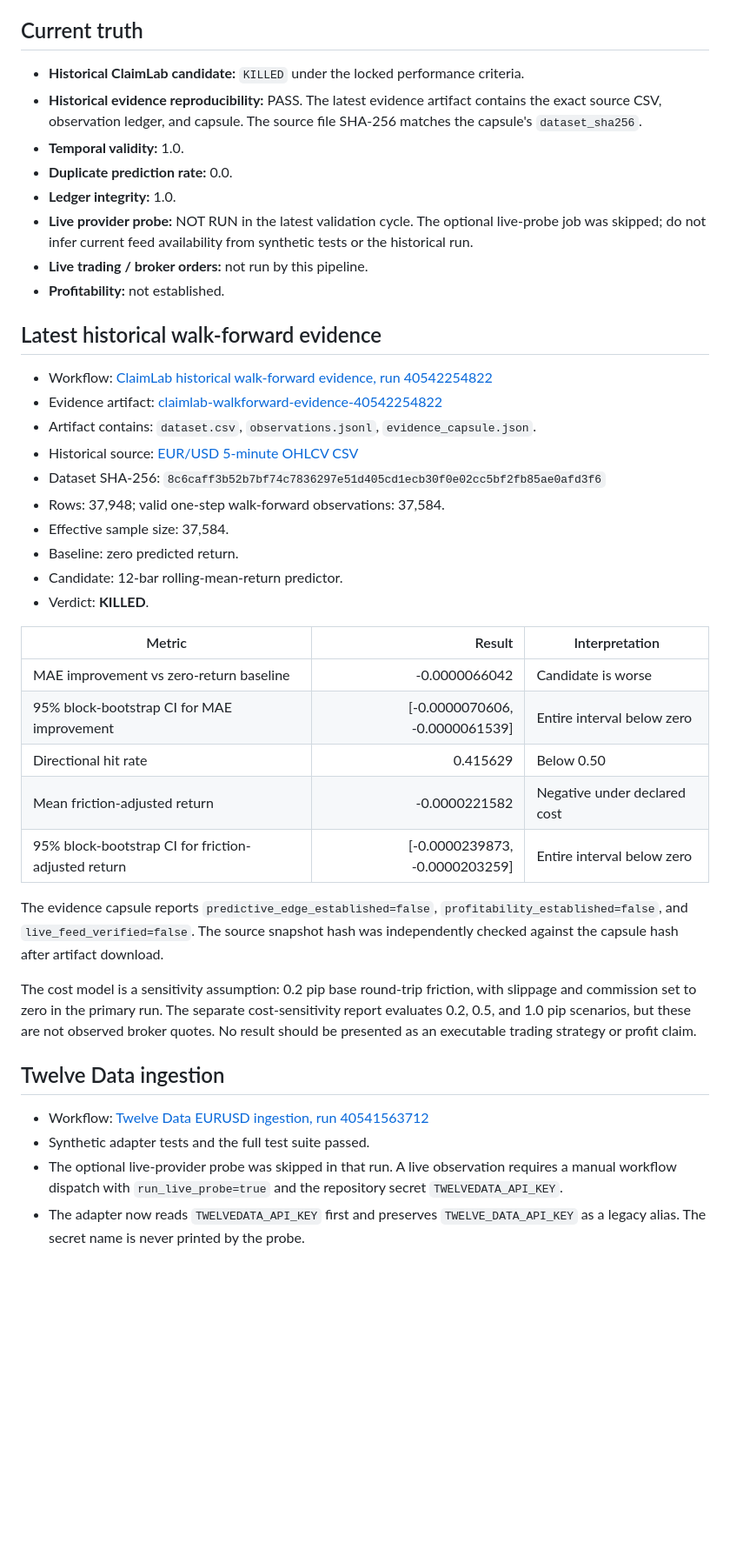
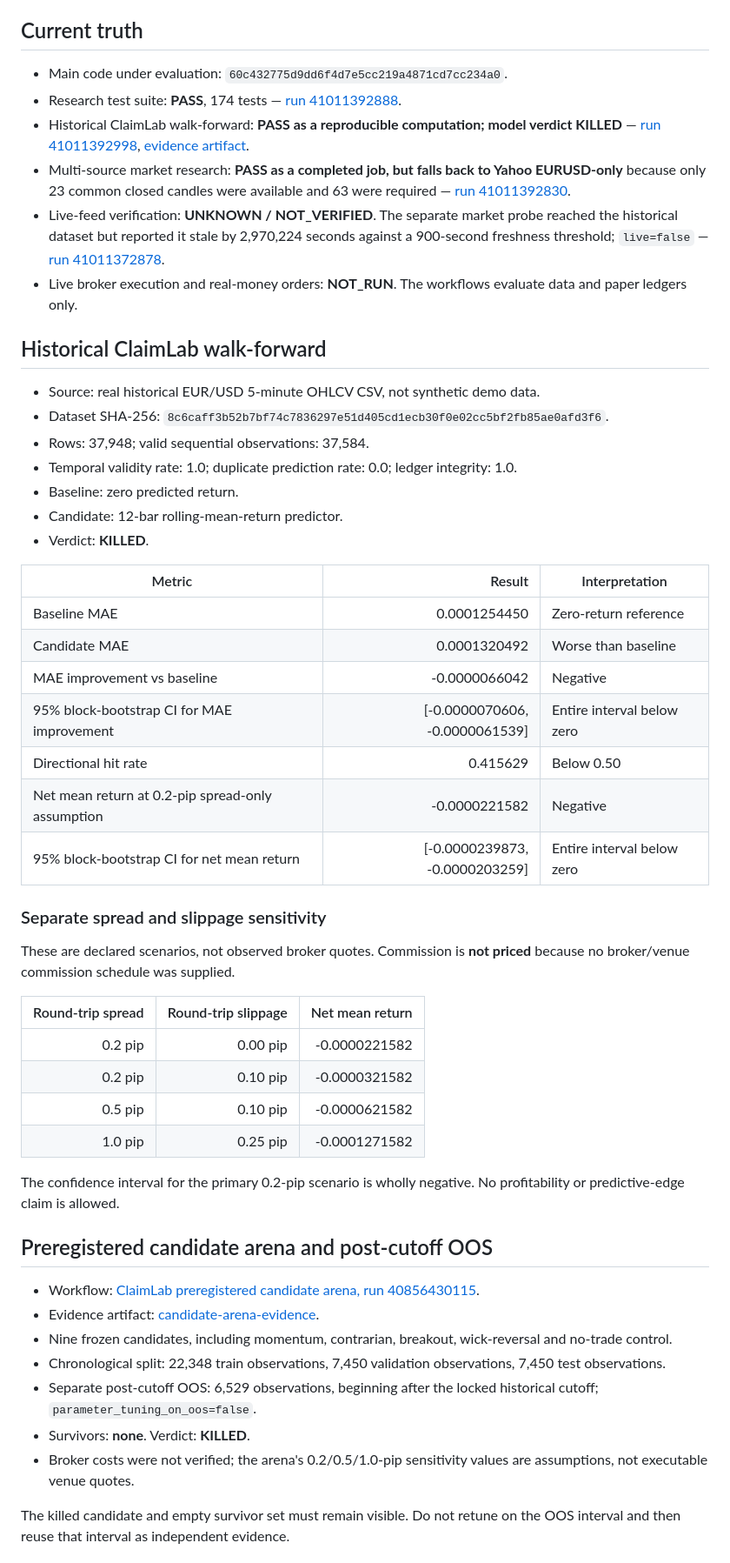
Before and after one commit to hamidhayatijozani/EURUSD-5M-Forecast, a Markdown page: docs/OPERATIONAL_STATUS.md, the part around one of its changes. Shown at 87% size. Drawn GitHub-style; blank space fills up the shorter version.

Commit message:
docs: update EURUSD operational status from current ClaimLab evidence

```diff
--- a/docs/OPERATIONAL_STATUS.md
+++ b/docs/OPERATIONAL_STATUS.md
@@ -4,43 +4,55 @@ Last update: **2026-10-27** (UTC)
 
 ## Current truth
 
-- **Historical ClaimLab candidate:** `KILLED` under the locked performance criteria.
-- **Historical evidence reproducibility:** PASS. The latest evidence artifact contains the exact source CSV, observation ledger, and capsule. The source file SHA-256 matches the capsule's `dataset_sha256`.
-- **Temporal validity:** 1.0.
-- **Duplicate prediction rate:** 0.0.
-- **Ledger integrity:** 1.0.
-- **Live provider probe:** NOT RUN in the latest validation cycle. The optional live-probe job was skipped; do not infer current feed availability from synthetic tests or the historical run.
-- **Live trading / broker orders:** not run by this pipeline.
-- **Profitability:** not established.
+- Main code under evaluation: `60c432775d9dd6f4d7e5cc219a4871cd7cc234a0`.
+- Research test suite: **PASS**, 174 tests — [run 41011392888](https://github.com/hamidhayatijozani/EURUSD-5M-Forecast/actions/runs/41011392888).
+- Historical ClaimLab walk-forward: **PASS as a reproducible computation; model verdict KILLED** — [run 41011392998](https://github.com/hamidhayatijozani/EURUSD-5M-Forecast/actions/runs/41011392998), [evidence artifact](https://github.com/hamidhayatijozani/EURUSD-5M-Forecast/actions/runs/41011392998/artifacts/12958091586).
+- Multi-source market research: **PASS as a completed job, but falls back to Yahoo EURUSD-only** because only 23 common closed candles were available and 63 were required — [run 41011392830](https://github.com/hamidhayatijozani/EURUSD-5M-Forecast/actions/runs/41011392830).
+- Live-feed verification: **UNKNOWN / NOT_VERIFIED**. The separate market probe reached the historical dataset but reported it stale by 2,970,224 seconds against a 900-second freshness threshold; `live=false` — [run 41011372878](https://github.com/hamidhayatijozani/EURUSD-5M-Forecast/actions/runs/41011372878).
+- Live broker execution and real-money orders: **NOT_RUN**. The workflows evaluate data and paper ledgers only.
 
-## Latest historical walk-forward evidence
+## Historical ClaimLab walk-forward
 
-- Workflow: [ClaimLab historical walk-forward evidence, run 40542254822](https://github.com/hamidhayatijozani/EURUSD-5M-Forecast/actions/runs/40542254822)
-- Evidence artifact: [claimlab-walkforward-evidence-40542254822](https://github.com/hamidhayatijozani/EURUSD-5M-Forecast/actions/runs/40542254822/artifacts/12751695537)
-- Artifact contains: `dataset.csv`, `observations.jsonl`, `evidence_capsule.json`.
-- Historical source: [EUR/USD 5-minute OHLCV CSV](https://raw.githubusercontent.com/getdata-finance/eurusd-5m-ohlcv-forex-historical-data/main/EURUSD_5m.csv)
-- Dataset SHA-256: `8c6caff3b52b7bf74c7836297e51d405cd1ecb30f0e02cc5bf2fb85ae0afd3f6`
-- Rows: 37,948; valid one-step walk-forward observations: 37,584.
-- Effective sample size: 37,584.
+- Source: real historical EUR/USD 5-minute OHLCV CSV, not synthetic demo data.
+- Dataset SHA-256: `8c6caff3b52b7bf74c7836297e51d405cd1ecb30f0e02cc5bf2fb85ae0afd3f6`.
+- Rows: 37,948; valid sequential observations: 37,584.
+- Temporal validity rate: 1.0; duplicate prediction rate: 0.0; ledger integrity: 1.0.
 - Baseline: zero predicted return.
 - Candidate: 12-bar rolling-mean-return predictor.
 - Verdict: **KILLED**.
 
 | Metric | Result | Interpretation |
 |---|---:|---|
-| MAE improvement vs zero-return baseline | -0.0000066042 | Candidate is worse |
+| Baseline MAE | 0.0001254450 | Zero-return reference |
+| Candidate MAE | 0.0001320492 | Worse than baseline |
+| MAE improvement vs baseline | -0.0000066042 | Negative |
 | 95% block-bootstrap CI for MAE improvement | [-0.0000070606, -0.0000061539] | Entire interval below zero |
 | Directional hit rate | 0.415629 | Below 0.50 |
-| Mean friction-adjusted return | -0.0000221582 | Negative under declared cost |
-| 95% block-bootstrap CI for friction-adjusted return | [-0.0000239873, -0.0000203259] | Entire interval below zero |
+| Net mean return at 0.2-pip spread-only assumption | -0.0000221582 | Negative |
+| 95% block-bootstrap CI for net mean return | [-0.0000239873, -0.0000203259] | Entire interval below zero |
 
-The evidence capsule reports `predictive_edge_established=false`, `profitability_established=false`, and `live_feed_verified=false`. The source snapshot hash was independently checked against the capsule hash after artifact download.
+### Separate spread and slippage sensitivity
 
-The cost model is a sensitivity assumption: 0.2 pip base round-trip friction, with slippage and commission set to zero in the primary run. The separate cost-sensitivity report evaluates 0.2, 0.5, and 1.0 pip scenarios, but these are not observed broker quotes. No result should be presented as an executable trading strategy or profit claim.
+These are declared scenarios, not observed broker quotes. Commission is **not priced** because no broker/venue commission schedule was supplied.
 
-## Twelve Data ingestion
+| Round-trip spread | Round-trip slippage | Net mean return |
+|---:|---:|---:|
+| 0.2 pip | 0.00 pip | -0.0000221582 |
+| 0.2 pip | 0.10 pip | -0.0000321582 |
+| 0.5 pip | 0.10 pip | -0.0000621582 |
+| 1.0 pip | 0.25 pip | -0.0001271582 |
 
-- Workflow: [Twelve Data EURUSD ingestion, run 40541563712](https://github.com/hamidhayatijozani/EURUSD-5M-Forecast/actions/runs/40541563712)
-- Synthetic adapter tests and the full test suite passed.
-- The optional live-provider probe was skipped in that run. A live observation requires a manual workflow dispatch with `run_live_probe=true` and the repository secret `TWELVEDATA_API_KEY`.
-- The adapter now reads `TWELVEDATA_API_KEY` first and preserves `TWELVE_DATA_API_KEY` as a legacy alias. The secret name is never printed by the probe.
+The confidence interval for the primary 0.2-pip scenario is wholly negative. No profitability or predictive-edge claim is allowed.
+
+## Preregistered candidate arena and post-cutoff OOS
+
+- Workflow: [ClaimLab preregistered candidate arena, run 40856430115](https://github.com/hamidhayatijozani/EURUSD-5M-Forecast/actions/runs/40856430115).
+- Evidence artifact: [candidate-arena-evidence](https://github.com/hamidhayatijozani/EURUSD-5M-Forecast/actions/runs/40856430115/artifacts/12889326893).
+- Nine frozen candidates, including momentum, contrarian, breakout, wick-reversal and no-trade control.
+- Chronological split: 22,348 train observations, 7,450 validation observations, 7,450 test observations.
+- Separate post-cutoff OOS: 6,529 observations, beginning after the locked historical cutoff; `parameter_tuning_on_oos=false`.
+- Survivors: **none**. Verdict: **KILLED**.
+- Broker costs were not verified; the arena's 0.2/0.5/1.0-pip sensitivity values are assumptions, not executable venue quotes.
+
+The killed candidate and empty survivor set must remain visible. Do not retune on the OOS interval and then reuse that interval as independent evidence.
+
```
Also changed, not shown: other parts of docs/OPERATIONAL_STATUS.md (+18 -9 lines).
